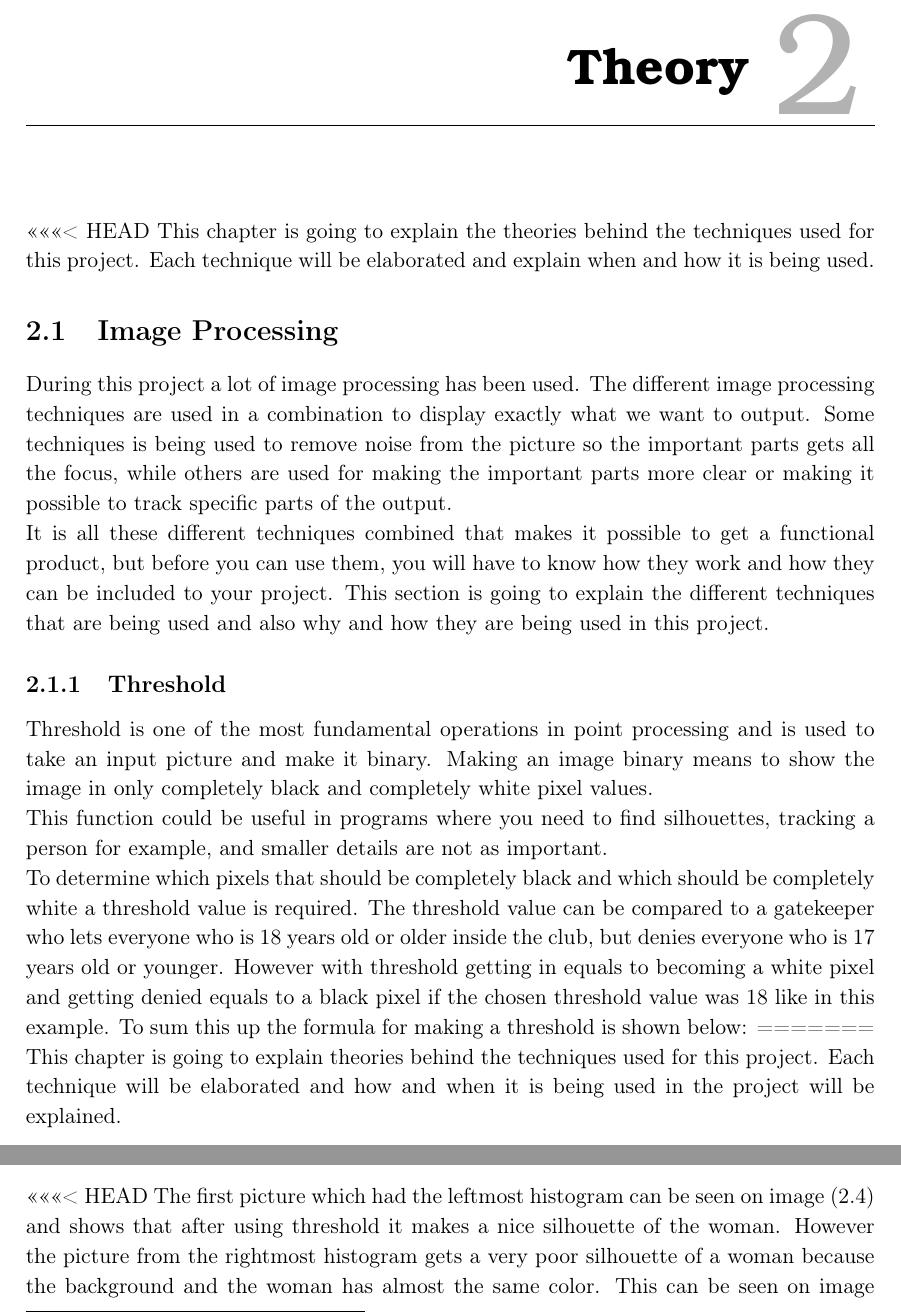
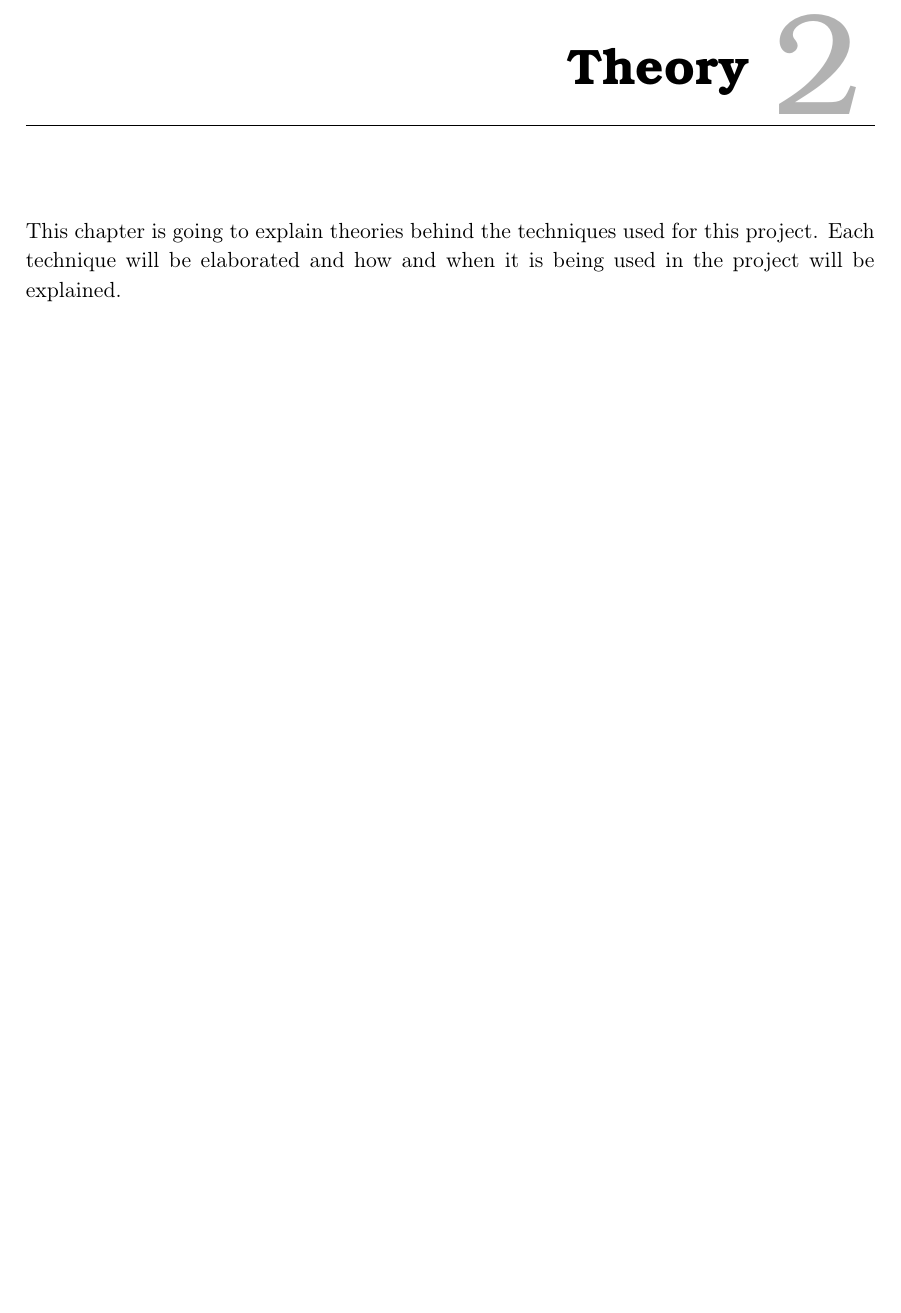
Before and after one commit to Wikzo/MagicCanvas_MedialogyP3_2012, a LaTeX thesis (Report/master.tex, which reads Report/theory.tex): two parts of pages 12 and 14 of 20 before the commit and part of page 12 of 20 after it, the two joined at a grey line, cut so that both start at the same text, the shorter picture padded with empty space. Compiled offline with pdfLaTeX.

Commit message:
marta and gustav back on track

```diff
--- a/Report/theory.tex
+++ b/Report/theory.tex
@@ -1,14 +1,4 @@
 \chapter{Theory}
-<<<<<<< HEAD
-This chapter is going to explain the theories behind the techniques used for this project. Each technique will be elaborated and explain when and how it is being used.
-\section{Image Processing}
-During this project a lot of image processing has been used. The different image processing techniques are used in a combination to display exactly what we want to output. Some techniques is being used to remove noise from the picture so the important parts gets all the focus, while others are used for making the important parts more clear or making it possible to track specific parts of the output. \\
-It is all these different techniques combined that makes it possible to get a functional product, but before you can use them, you will have to know how they work and how they can be included to your project. This section is going to explain the different techniques that are being used and also why and how they are being used in this project.
-\subsection{Threshold}
-Threshold is one of the most fundamental operations in point processing and is used to take an input picture and make it binary. Making an image binary means to show the image in only completely black and completely white pixel values. \\
-This function could be useful in programs where you need to find silhouettes, tracking a person for example, and smaller details are not as important. \\
-To determine which pixels that should be completely black and which should be completely white a threshold value is required. The threshold value can be compared to a gatekeeper who lets everyone who is 18 years old or older inside the club, but denies everyone who is 17 years old or younger. However with threshold getting in equals to becoming a white pixel and getting denied equals to a black pixel if the chosen threshold value was 18 like in this example. To sum this up the formula for making a threshold is shown below:
-=======
 This chapter is going to explain theories behind the techniques used for this project. Each technique will be elaborated and how and when it is being used in the project will be explained.
 
 %% Gustav suggestion: %%
@@ -86,7 +75,4 @@ It is easy to tell that the leftmost histogram is more ideal to threshold becaus
 \end{minipage}
 \end{figure}
 
-<<<<<<< HEAD
-The first picture which had the leftmost histogram can be seen on image \eqref{fig:SimpleThresholdAfter} and shows that after using threshold it makes a nice silhouette of the woman. However the picture from the rightmost histogram gets a very poor silhouette of a woman because the background and the woman has almost the same color. This can be seen on image \eqref{fig:ComplicatedThresholdAfter} which shows the picture after using threshold.
-=======
 Looking at picture \eqref{fig:SimpleThresholdAfter} will show that the picture with the leftmost histogram, figure \eqref{fig:SimpleThreshold}, gives a clear outline of the silhouette of a woman after thresholding is applied. However, looking at figure \eqref{fig:ComplicatedThresholdAfter} shows that the picture with the rightmost histogram, figure \eqref{fig:ComplicatedThreshold}, gives a very poor silhouette of a woman because the background and the object has very similar colors.
```
Also changed, not shown: Report/theory.tex (11 more changed lines).
